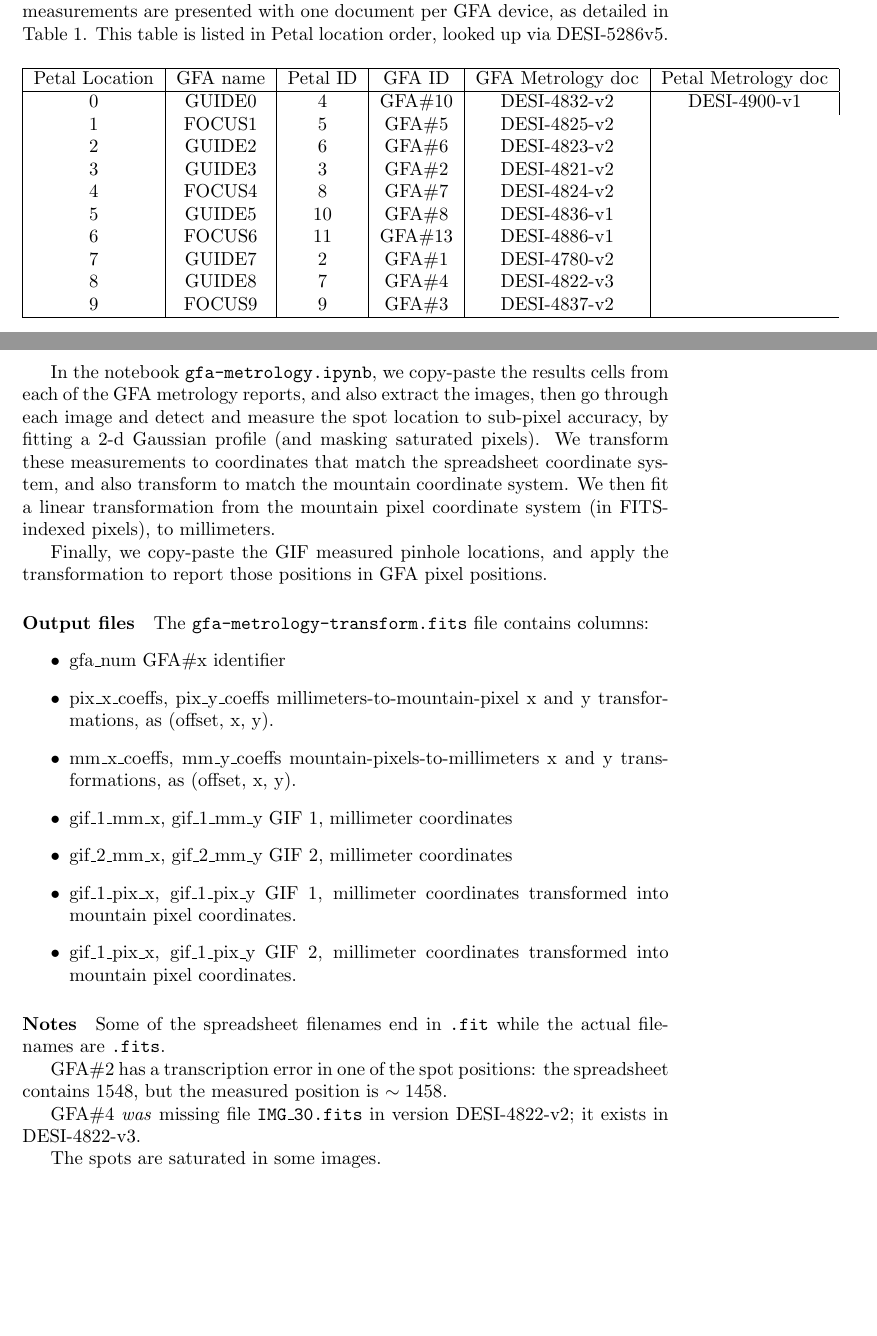
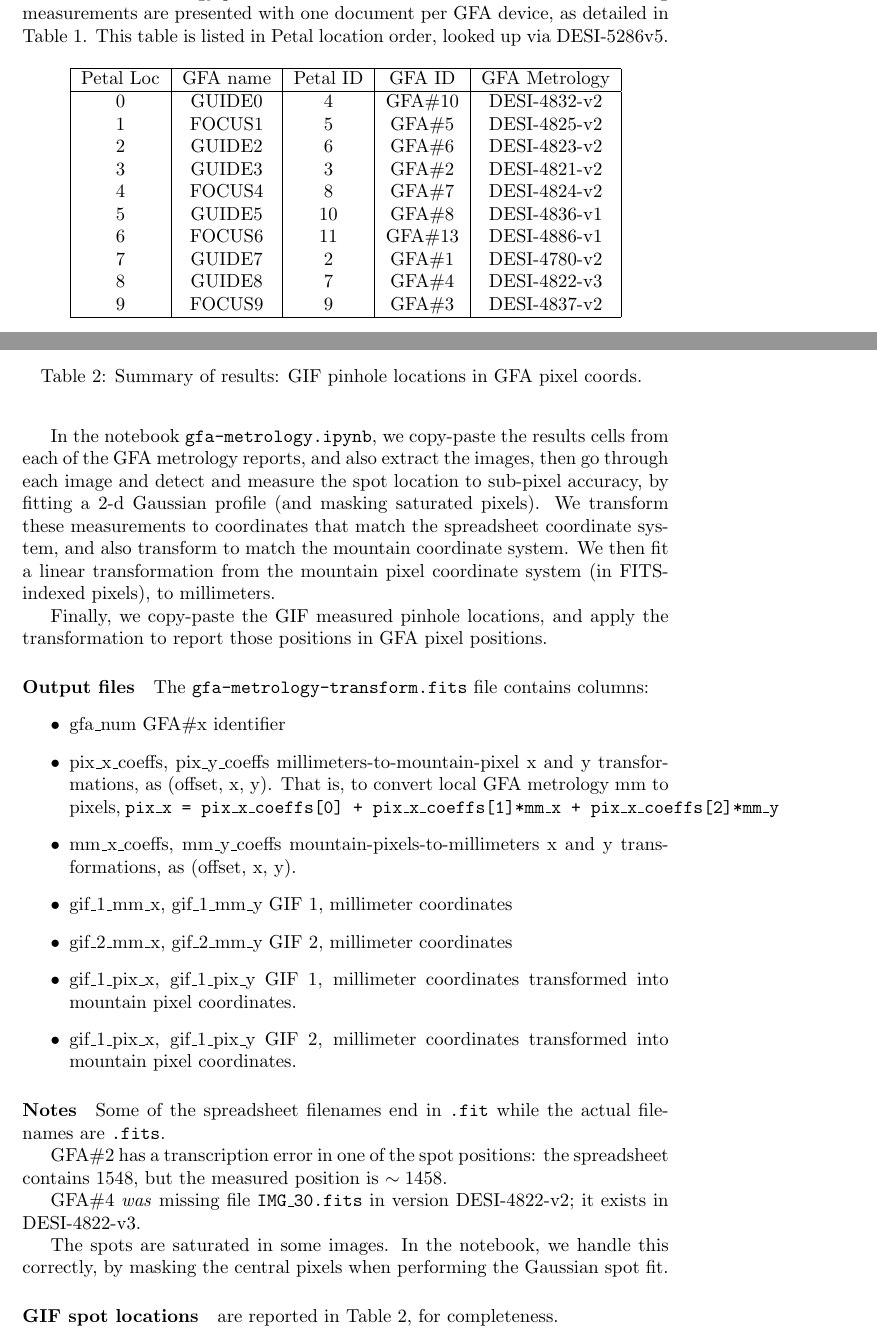
Before and after one commit to dstndstn/desi-commish, a LaTeX document (gfa-metrology.tex): two parts of pages 1 and 3 of 3, joined at a grey line, cut so that both start at the same text, the shorter picture padded with empty space. Compiled offline with pdfLaTeX.

Commit message:
add a table with the spot locations in CCD pixels

```diff
--- a/gfa-metrology.tex
+++ b/gfa-metrology.tex
@@ -30,11 +30,11 @@ location order, looked up via DESI-5286v5.
 
 \begin{table}[h!]
   \begin{center}
-    \begin{tabular}{|c|c|c|c|c|c|}
+    \begin{tabular}{|c|c|c|c|c|}
       \hline
-      Petal Location & GFA name & Petal ID & GFA ID & GFA Metrology doc & Petal Metrology doc \\
+      Petal Loc & GFA name & Petal ID & GFA ID & GFA Metrology \\ % & Petal Metrology \\
       \hline
-      0 & GUIDE0 & 4  & GFA\#10 & DESI-4832-v2 & DESI-4900-v1 \\
+      0 & GUIDE0 & 4  & GFA\#10 & DESI-4832-v2 \\ %& DESI-4900-v1 \\
       1 & FOCUS1 & 5  & GFA\#5 & DESI-4825-v2 \\
       2 & GUIDE2 & 6  & GFA\#6 & DESI-4823-v2 \\
       3 & GUIDE3 & 3  & GFA\#2 & DESI-4821-v2 \\
@@ -114,6 +114,7 @@ The \code{gfa-metrology-transform.fits} file contains columns:
 \begin{itemize}
 \item{gfa\_num} GFA\#x identifier
 \item{pix\_x\_coeffs, pix\_y\_coeffs} millimeters-to-mountain-pixel x and y transformations, as (offset, x, y).
+  That is, to convert local GFA metrology mm to pixels, \code{pix\_x = pix\_x\_coeffs[0] + pix\_x\_coeffs[1]*mm\_x + pix\_x\_coeffs[2]*mm\_y}
 \item{mm\_x\_coeffs, mm\_y\_coeffs} mountain-pixels-to-millimeters x and y transformations, as (offset, x, y).
 \item{gif\_1\_mm\_x, gif\_1\_mm\_y} GIF 1, millimeter coordinates
 \item{gif\_2\_mm\_x, gif\_2\_mm\_y} GIF 2, millimeter coordinates
@@ -135,6 +136,9 @@ spreadsheet contains $1548$, but the measured position is $\sim 1458$.
 GFA\#4 \emph{was} missing file \code{IMG\_30.fits} in version
 DESI-4822-v2; it exists in DESI-4822-v3.
 
-The spots are saturated in some images.
+The spots are saturated in some images.  In the notebook, we handle this correctly, by masking the central pixels
+when performing the Gaussian spot fit.
 
 
+\paragraph{GIF spot locations} are reported in Table \ref{tab:pinholes},
+for completeness.
@@ -141,3 +155,6 @@ The spots are saturated in some images.
+  \caption{Summary of results: GIF pinhole locations in GFA pixel coords.
+  \label{tab:pinholes}}
+\end{table}
 
 
 
```
Also changed, not shown: gfa-metrology.tex (10 more changed lines), 1 other file.
